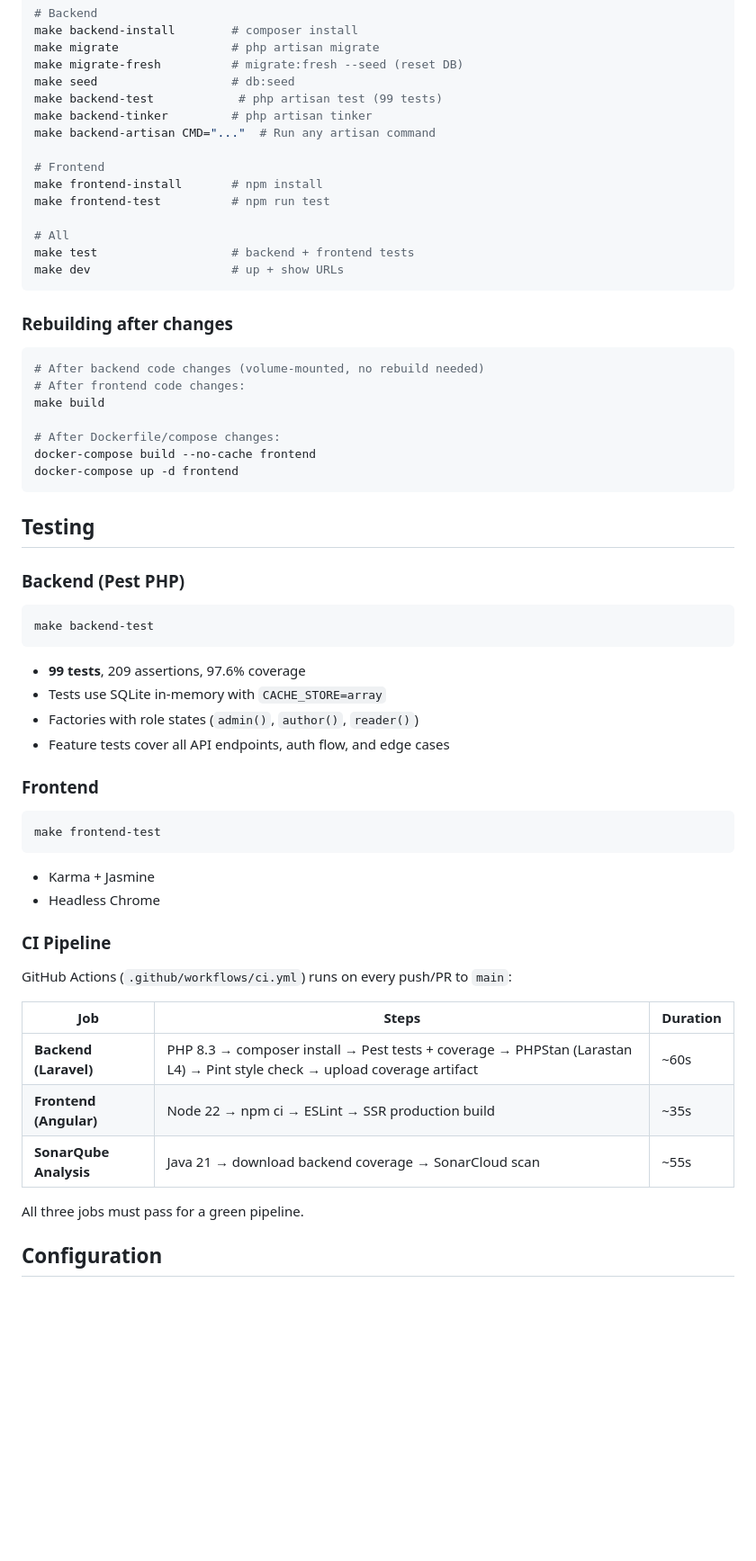
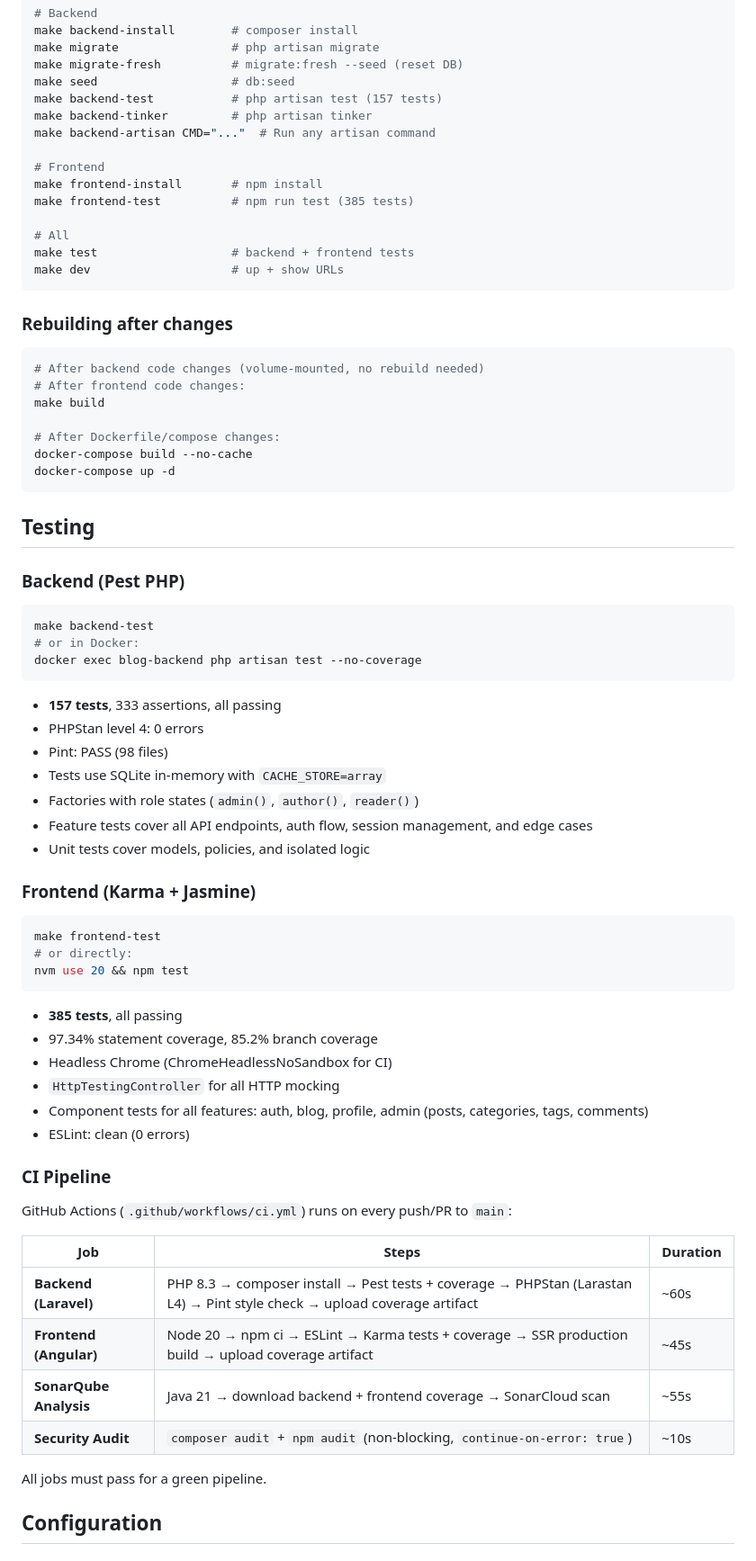
Before and after one commit to AlexisChartier/blog-fullstack, a Markdown page: README.md, the part around one of its changes. Shown at 90% size. Rendered like a GitHub page; blank space fills up the shorter version.

````diff
--- a/README.md
+++ b/README.md
@@ -239,13 +263,13 @@ make backend-install        # composer install
 make migrate                # php artisan migrate
 make migrate-fresh          # migrate:fresh --seed (reset DB)
 make seed                   # db:seed
-make backend-test            # php artisan test (99 tests)
+make backend-test           # php artisan test (157 tests)
 make backend-tinker         # php artisan tinker
 make backend-artisan CMD="..."  # Run any artisan command
 
 # Frontend
 make frontend-install       # npm install
-make frontend-test          # npm run test
+make frontend-test          # npm run test (385 tests)
 
 # All
 make test                   # backend + frontend tests
@@ -260,8 +284,8 @@ make dev                    # up + show URLs
 make build
 
 # After Dockerfile/compose changes:
-docker-compose build --no-cache frontend
-docker-compose up -d frontend
+docker-compose build --no-cache
+docker-compose up -d
 ```
 
 ## Testing
@@ -270,21 +294,32 @@ docker-compose up -d frontend
 
 ```bash
 make backend-test
+# or in Docker:
+docker exec blog-backend php artisan test --no-coverage
 ```
 
-- **99 tests**, 209 assertions, 97.6% coverage
+- **157 tests**, 333 assertions, all passing
+- PHPStan level 4: 0 errors
+- Pint: PASS (98 files)
 - Tests use SQLite in-memory with `CACHE_STORE=array`
 - Factories with role states (`admin()`, `author()`, `reader()`)
-- Feature tests cover all API endpoints, auth flow, and edge cases
+- Feature tests cover all API endpoints, auth flow, session management, and edge cases
+- Unit tests cover models, policies, and isolated logic
 
-### Frontend
+### Frontend (Karma + Jasmine)
 
 ```bash
 make frontend-test
+# or directly:
+nvm use 20 && npm test
 ```
 
-- Karma + Jasmine
-- Headless Chrome
+- **385 tests**, all passing
+- 97.34% statement coverage, 85.2% branch coverage
+- Headless Chrome (ChromeHeadlessNoSandbox for CI)
+- `HttpTestingController` for all HTTP mocking
+- Component tests for all features: auth, blog, profile, admin (posts, categories, tags, comments)
+- ESLint: clean (0 errors)
 
 ### CI Pipeline
 
@@ -293,10 +328,11 @@ GitHub Actions (`.github/workflows/ci.yml`) runs on every push/PR to `main`:
 | Job | Steps | Duration |
 |-----|-------|----------|
 | **Backend (Laravel)** | PHP 8.3 → composer install → Pest tests + coverage → PHPStan (Larastan L4) → Pint style check → upload coverage artifact | ~60s |
-| **Frontend (Angular)** | Node 22 → npm ci → ESLint → SSR production build | ~35s |
-| **SonarQube Analysis** | Java 21 → download backend coverage → SonarCloud scan | ~55s |
+| **Frontend (Angular)** | Node 20 → npm ci → ESLint → Karma tests + coverage → SSR production build → upload coverage artifact | ~45s |
+| **SonarQube Analysis** | Java 21 → download backend + frontend coverage → SonarCloud scan | ~55s |
+| **Security Audit** | `composer audit` + `npm audit` (non-blocking, `continue-on-error: true`) | ~10s |
 
-All three jobs must pass for a green pipeline.
+All jobs must pass for a green pipeline.
 
 ## Configuration
 
````
Also changed, not shown: other parts of README.md (+86 -61 lines).
